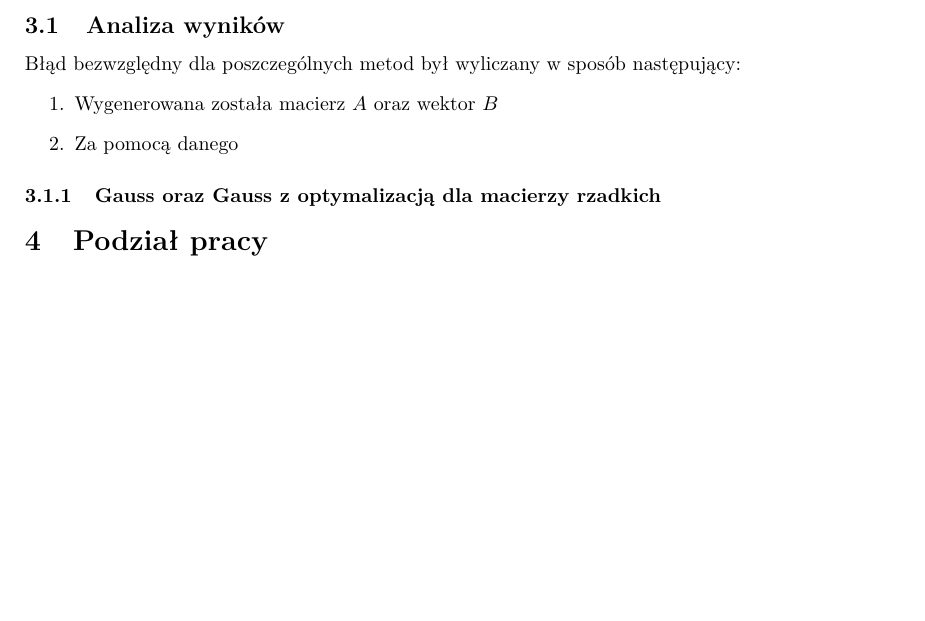
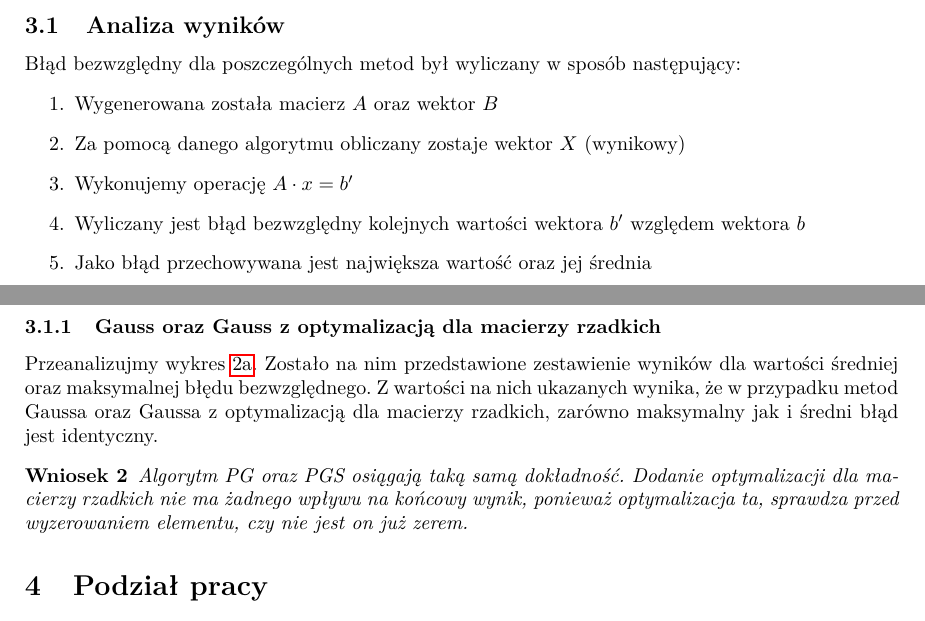
Before and after one commit to inql/alg-num3, a LaTeX document (sprawozdanie/sprawozdanie.tex): part of page 2 of 2 before the commit and two parts of pages 2 and 3 of 3 after it, the two joined at a grey line, cut so that both start at the same text, the shorter picture padded with empty space. Compiled offline with pdfLaTeX.

Commit message:
sprawko v3

```diff
--- a/sprawozdanie/sprawozdanie.tex
+++ b/sprawozdanie/sprawozdanie.tex
@@ -76,9 +76,16 @@ W przypadku zadanej dokładności równej $1-E6$ zauważyć można że, różnic
 Błąd bezwzględny dla poszczególnych metod był wyliczany w sposób następujący:
 \begin{enumerate}
 	\item Wygenerowana została macierz $A$ oraz wektor $B$
-	\item Za pomocą danego
+	\item Za pomocą danego algorytmu obliczany zostaje wektor $X$ (wynikowy)
+	\item Wykonujemy operację $A\cdot x = b'$
+	\item Wyliczany jest błąd bezwzględny kolejnych wartości wektora $b'$ względem wektora $b$
+	\item Jako błąd przechowywana jest największa wartość oraz jej średnia
 \end{enumerate}
 \subsubsection{Gauss oraz Gauss z optymalizacją dla macierzy rzadkich}
+Przeanalizujmy wykres \ref{Rys2a}. Zostało na nim przedstawione zestawienie wyników dla wartości średniej oraz maksymalnej błędu bezwzględnego. Z wartości na nich ukazanych wynika, że w przypadku metod Gaussa oraz Gaussa z optymalizacją dla macierzy rzadkich, zarówno maksymalny jak i średni błąd jest identyczny.
+\begin{wn}
+	Algorytm PG oraz PGS osiągają taką samą dokładność. Dodanie optymalizacji dla macierzy rzadkich nie ma żadnego wpływu na końcowy wynik, ponieważ optymalizacja ta, sprawdza przed wyzerowaniem elementu, czy nie jest on już zerem.
+\end{wn}
 \section{Podział pracy}
 \centering
 	\begin{tabular}{| p{4.4cm} | p{4.4cm} | p{4.4cm} |}
```
Also changed, not shown: sprawozdanie/sprawozdanie.pdf, 2 other files.
